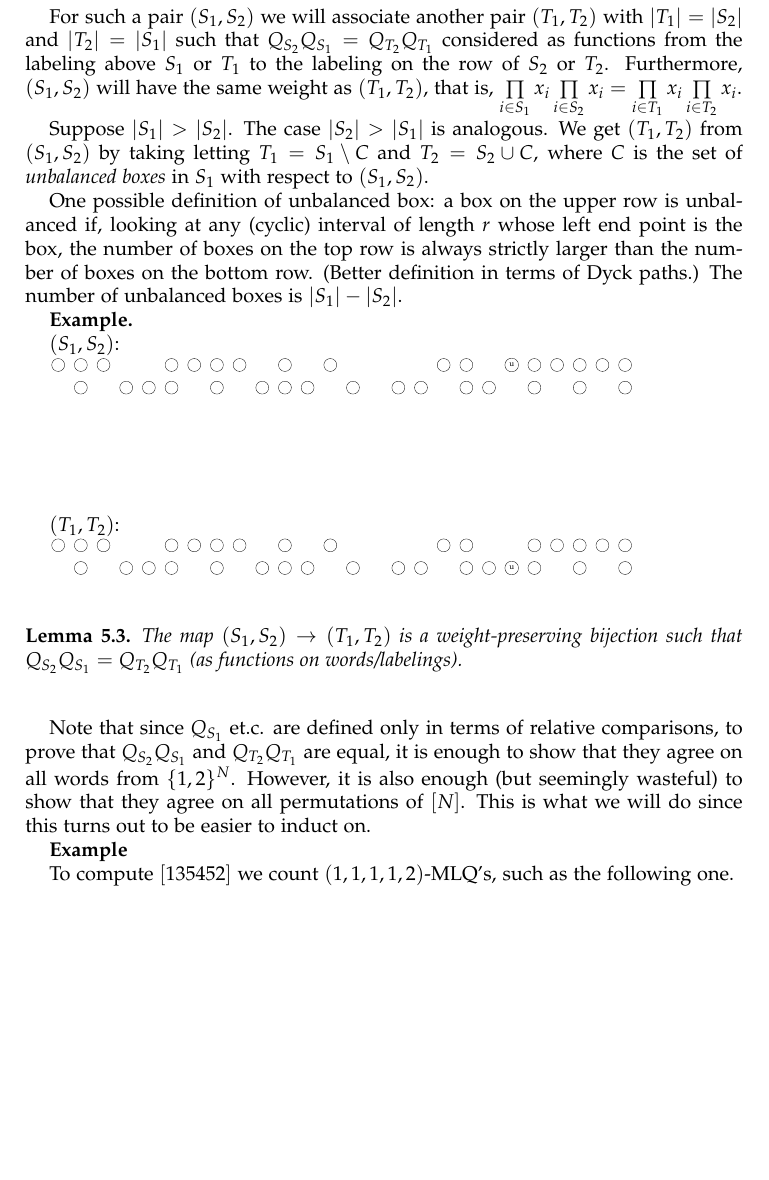
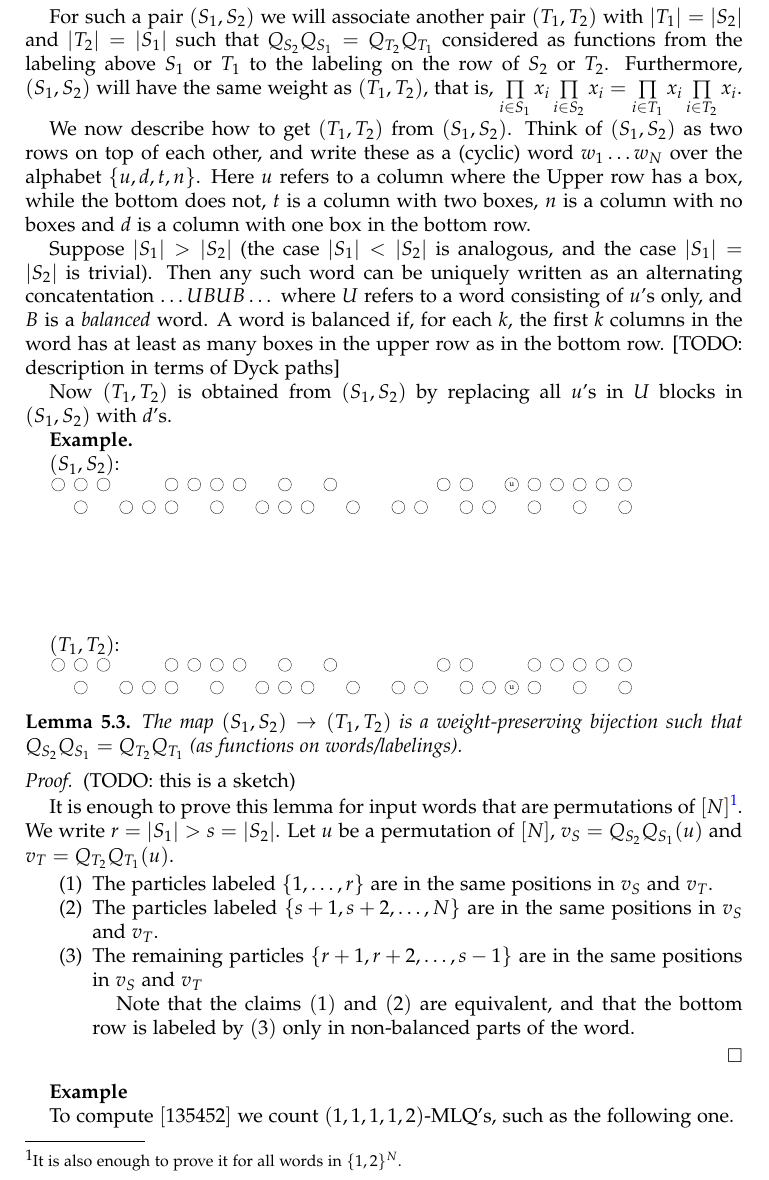
Before and after one commit to darijgr/schur-mlq, a LaTeX paper (mlqs.tex): part of page 5 of 7 before the commit and part of page 5 of 8 after it, cut so that both start at the same text, the shorter picture padded with empty space. Compiled offline with pdfLaTeX.

Commit message:
Adding stuff related to the projection formula.

```diff
--- a/mlqs.tex
+++ b/mlqs.tex
@@ -590,19 +590,11 @@ Consider two consecutive rows in some MLQ. Suppose the set of positions of the b
 
 For such a pair $(S_1, S_2)$ we will associate another pair $(T_1, T_2)$ with $|T_1| = |S_2|$ and $|T_2| = |S_1|$ such that $Q_{S_2}Q_{S_1} = Q_{T_2}Q_{T_1}$ considered as functions from the labeling above $S_1$ or $T_1$ to the labeling on the row of $S_2$ or $T_2$. Furthermore, $(S_1, S_2)$ will have the same weight as $(T_1, T_2)$, that is, $\prod_{i\in S_1} x_i \prod_{i\in S_2} x_i = \prod_{i\in T_1} x_i \prod_{i\in T_2} x_i$.
 
+We now describe how to get $(T_1, T_2)$ from $(S_1, S_2)$. Think of $(S_1,S_2)$ as two rows on top of each other, and write these as a (cyclic) word $w_1\dots w_N$ over the alphabet $\{u, d, t, n\}$. Here $u$ refers to a column where the Upper row has a box, while the bottom does not, $t$ is a column with two boxes, $n$ is a column with no boxes and $d$ is a column with one box in the bottom row.
 
-%We proceed to define $(T_1, T_2)$ from $(S_1, S_2)$. To do this, put $S_1$ on top of $S_2$ and break the resulting two-row configuration into \emph{balanced blocks} (which are sets of consecutive columns).
+Suppose $|S_1| > |S_2|$ (the case $|S_1| < |S_2|$ is analogous, and the case $|S_1| = |S_2|$ is trivial). Then any such word can be uniquely written as an alternating concatentation $\dots UBUB\dots$ where $U$ refers to a word consisting of $u$'s only, and $B$ is a \emph{balanced} word. A word is balanced if, for each $k$, the first $k$ columns in the word has at least as many boxes in the upper row as in the bottom row. [TODO: description in terms of Dyck paths]
 
-%One conceptual way to look at this is to draw an infinite periodic Dyck path, as follows. Start at $(0, 0)$ and look at the first column in the two-row configuration. If there are boxes in both or in none of the rows, take a step to the right, to $(1, 0)$. If there is a box only in the upper row, go up, to $(1, 1)$, and if there is a box only in the bottom row, then go down to $(1, -1)$. Extend this path to the right and to the left (by interpreting indices modulo $N$). This path will either be going up on average or down on average (if it stays level on average, then $|S_1| = |S_2|$, and our bijection can be taken to be the identity map).
-
-%Say that the path goes up on average. Then a balanced block corresponds to finding a local minimum of the path and finding the first time exactly to the left of this intersection where the path passes first.
-
-%Suppose $|S_1| > |S_2|$. Then the boxes to be moved (straight) down are those that satisfy the following property. Look at a box in the upper row that does not have a box below it. Start a counter at +1. Now go left (cyclically), and add +1 for every box in the upper row and -1 for every box in the bottom row. If the counter never reaches $0$, the initial box has the property.
-
-Suppose $|S_1| > |S_2|$. The case $|S_2| > |S_1|$ is analogous. We get $(T_1, T_2)$ from $(S_1, S_2)$ by taking letting $T_1 = S_1 \setminus C$ and $T_2 = S_2 \cup C$, where $C$ is the set of \emph{unbalanced boxes} in $S_1$ with respect to $(S_1, S_2)$.
-
-One possible definition of unbalanced box: a box on the upper row is unbalanced if, looking at any (cyclic) interval of length $r$ whose left end point is the box, the number of boxes on the top row is always strictly larger than the number of boxes on the bottom row. (Better definition in terms of Dyck paths.) The number of unbalanced boxes is $|S_1| - |S_2|$.
-
+Now $(T_1, T_2)$ is obtained from $(S_1, S_2)$ by replacing all $u$'s in $U$ blocks in $(S_1,S_2)$ with $d$'s.
 
 {\bf Example.}
 
@@ -696,8 +688,23 @@ $(T_1,T_2)$:
   The map $(S_1, S_2) \to (T_1, T_2)$ is a weight-preserving bijection such that $Q_{S_2}Q_{S_1} = Q_{T_2}Q_{T_1}$ (as functions on words/labelings).
 \end{lemma}
 
-Note that since $Q_{S_1}$ et.c. are defined only in terms of relative comparisons, to prove that $Q_{S_2}Q_{S_1}$ and $Q_{T_2}Q_{T_1}$ are equal, it is enough to show that they agree on all words from $\{1, 2\} ^N$. However, it is also enough (but seemingly wasteful) to show that they agree on all permutations of $[N]$. This is what we will do since this turns out to be easier to induct on.
+\begin{proof} (TODO: this is a sketch)
 
+It is enough to prove this lemma for input words that are permutations of $[N]$\footnote{It is also enough to prove it for all words in $\{1,2\}^N$.}.
+We write $r = |S_1| > s = |S_2|$.
+Let $u$ be a permutation of $[N]$, $v_S = Q_{S_2}Q_{S_1}(u)$ and $v_T = Q_{T_2}Q_{T_1}(u)$.
+
+\begin{enumerate}
+  \item The particles labeled $\{1, \dots, r\}$ are in the same positions in $v_S$ and $v_T$.
+  \item The particles labeled $\{s+1, s+2, \dots, N\}$ are in the same positions in $v_S$ and $v_T$.
+  \item The remaining particles $\{r+1, r+2, \dots, s-1\}$ are in the same positions in $v_S$ and $v_T$
+
+Note that the claims $(1)$ and $(2)$ are equivalent, and that the bottom row is labeled by $(3)$ only in non-balanced parts of the word.
+\end{enumerate}
+
+
+
+\end{proof}
 
 
 
```
Also changed, not shown: notes.txt (deleted, +0 -1 lines).
